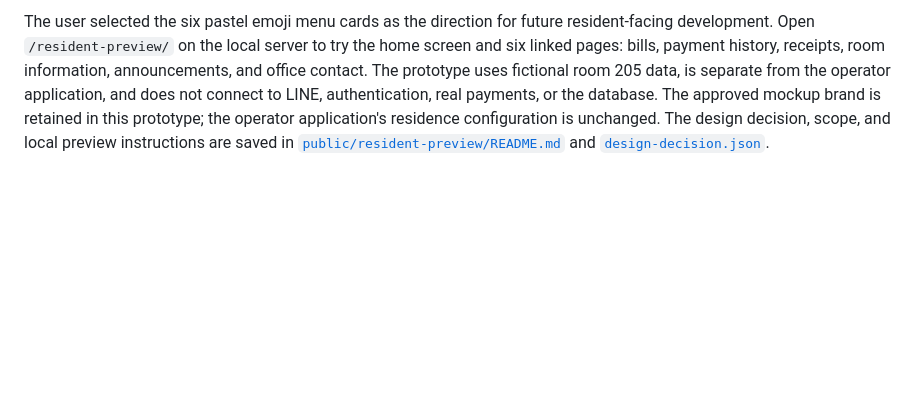
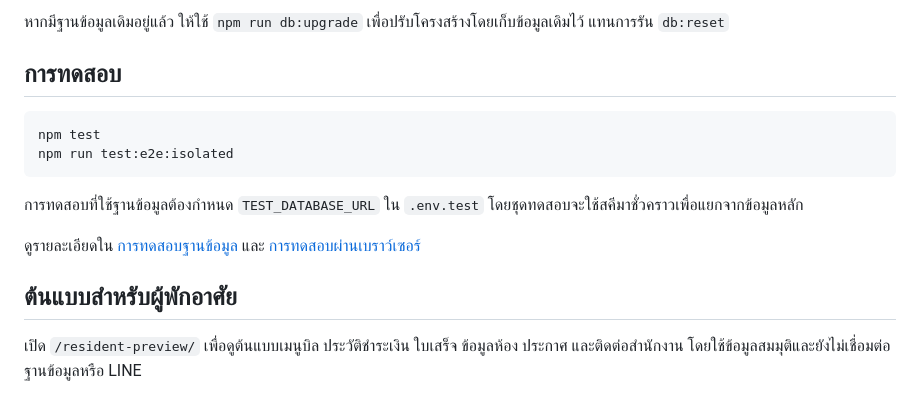
Before and after one commit to greentea01x/utility-hub, a Markdown page: README.md, the part around one of its changes. GitHub-like rendering; blank space fills up the shorter version.

Commit message:
docs: simplify README in Thai for Utility Hub

````diff
--- a/README.md
+++ b/README.md
@@ -83,10 +46,17 @@ scenarios in a temporary schema while preserving the public demo data.
 
-The user selected the six pastel emoji menu cards as the direction for future resident-facing
-development. Open `/resident-preview/` on the local server to try the home screen and six linked
-pages: bills, payment history, receipts, room information, announcements, and office contact.
-The prototype uses fictional room 205 data, is separate from the operator application, and does
-not connect to LINE, authentication, real payments, or the database. The approved mockup brand
-is retained in this prototype; the operator application's residence configuration is unchanged.
-The design decision, scope, and local preview instructions are saved in
-[`public/resident-preview/README.md`](public/resident-preview/README.md) and
-[`design-decision.json`](public/resident-preview/design-decision.json).
+หากมีฐานข้อมูลเดิมอยู่แล้ว ให้ใช้ `npm run db:upgrade` เพื่อปรับโครงสร้างโดยเก็บข้อมูลเดิมไว้ แทนการรัน `db:reset`
+
+## การทดสอบ
+
+```bash
+npm test
+npm run test:e2e:isolated
+```
+
+การทดสอบที่ใช้ฐานข้อมูลต้องกำหนด `TEST_DATABASE_URL` ใน `.env.test` โดยชุดทดสอบจะใช้สคีมาชั่วคราวเพื่อแยกจากข้อมูลหลัก
+
+ดูรายละเอียดใน [การทดสอบฐานข้อมูล](test/integration/README.md) และ [การทดสอบผ่านเบราว์เซอร์](test/e2e/README.md)
+
+## ต้นแบบสำหรับผู้พักอาศัย
+
+เปิด `/resident-preview/` เพื่อดูต้นแบบเมนูบิล ประวัติชำระเงิน ใบเสร็จ ข้อมูลห้อง ประกาศ และติดต่อสำนักงาน โดยใช้ข้อมูลสมมุติและยังไม่เชื่อมต่อฐานข้อมูลหรือ LINE
````
Also changed, not shown: other parts of README.md (+30 -67 lines).
